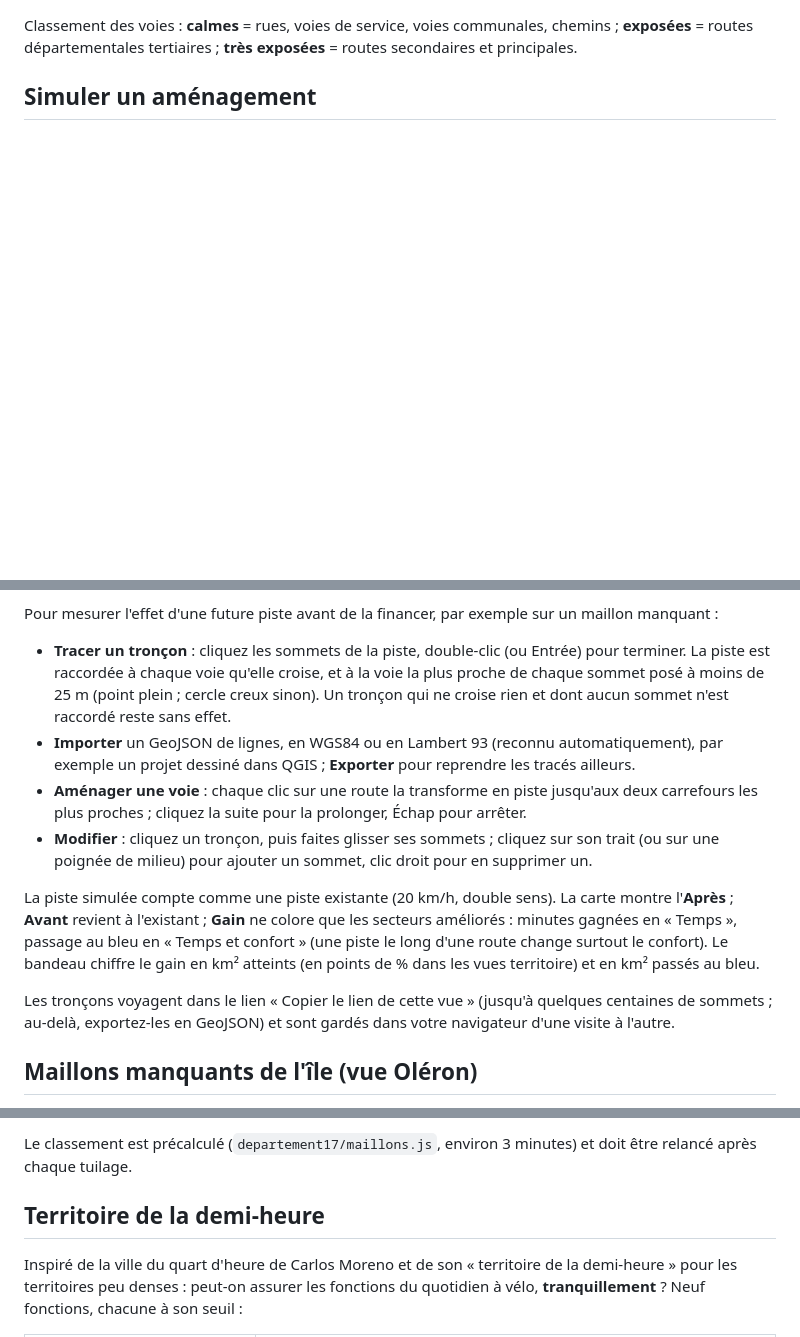
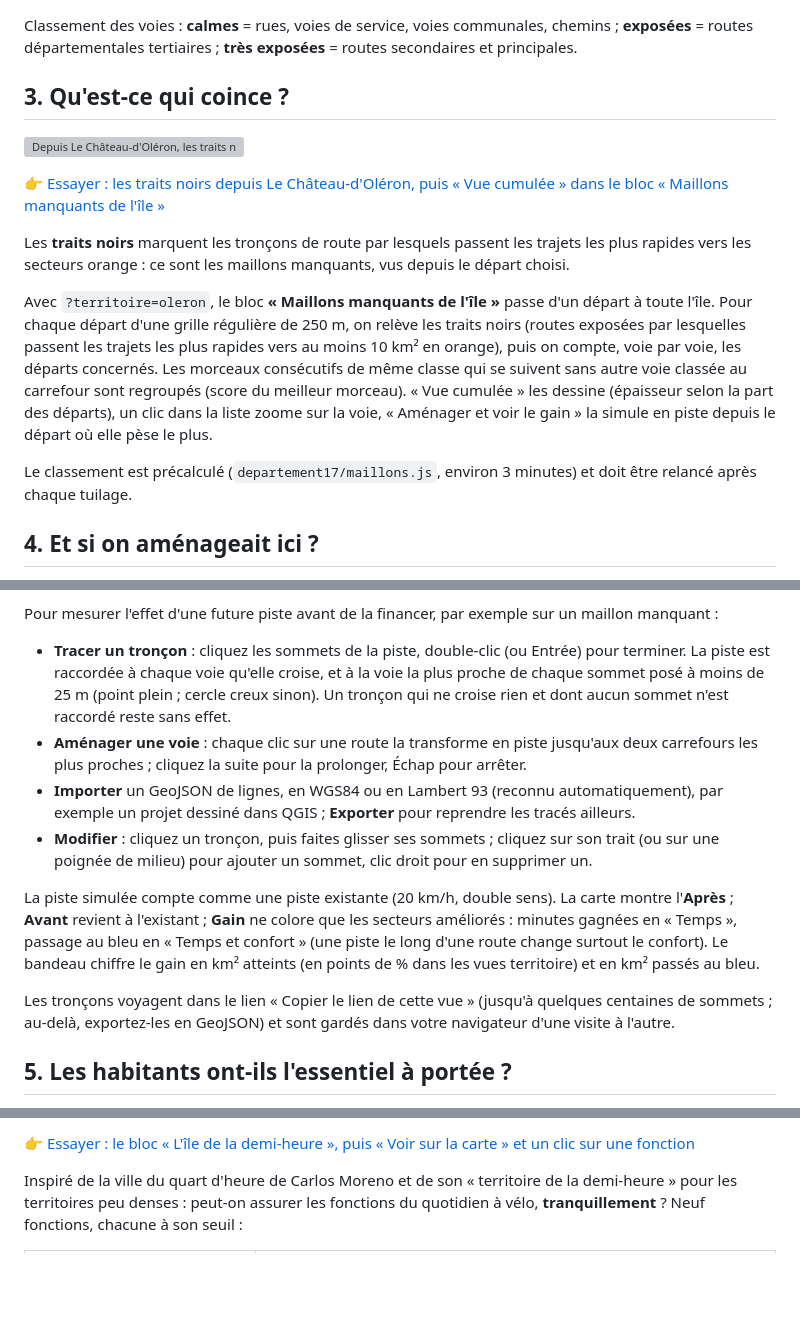
Before and after one commit to sit-pmo/portee-velo, a Markdown page: README.md, 3 parts joined by grey strips. Rendered like a GitHub page; blank space fills up the shorter version; grey boxes are pictures that could not be loaded.

```diff
--- a/README.md
+++ b/README.md
@@ -27,4 +56,17 @@ Deux lectures en mode « Pistes + routes » :
 
 Classement des voies : **calmes** = rues, voies de service, voies communales, chemins ; **exposées** = routes départementales tertiaires ; **très exposées** = routes secondaires et principales.
 
-## Simuler un aménagement
+## 3. Qu'est-ce qui coince ?
+
+![Depuis Le Château-d'Oléron, les traits noirs marquent les routes à aménager ; la vue cumulée les classe pour toute l'île](demo/3-ce-qui-coince.gif)
+
+👉 [Essayer : les traits noirs depuis Le Château-d'Oléron, puis « Vue cumulée » dans le bloc « Maillons manquants de l'île »](https://sit-pmo.github.io/portee-velo/?territoire=oleron#m=tout&d=45.88805,-1.19562&v=confort)
+
+Les **traits noirs** marquent les tronçons de route par lesquels passent les trajets les plus rapides vers les secteurs orange : ce sont les maillons manquants, vus depuis le départ choisi.
+
+Avec `?territoire=oleron`, le bloc **« Maillons manquants de l'île »** passe d'un départ à toute l'île. Pour chaque départ d'une grille régulière de 250 m, on relève les traits noirs (routes exposées par lesquelles passent les trajets les plus rapides vers au moins 10 km² en orange), puis on compte, voie par voie, les départs concernés. Les morceaux consécutifs de même classe qui se suivent sans autre voie classée au carrefour sont regroupés (score du meilleur morceau). « Vue cumulée » les dessine (épaisseur selon la part des départs), un clic dans la liste zoome sur la voie, « Aménager et voir le gain » la simule en piste depuis le départ où elle pèse le plus.
+
+Le classement est précalculé (`departement17/maillons.js`, environ 3 minutes) et doit être relancé après chaque tuilage.
+
+## 4. Et si on aménageait ici ?
+
@@ -32,13 +77,13 @@ Classement des voies : **calmes** = rues, voies de service, voies communales, ch
 Pour mesurer l'effet d'une future piste avant de la financer, par exemple sur un maillon manquant :
 
 - **Tracer un tronçon** : cliquez les sommets de la piste, double-clic (ou Entrée) pour terminer. La piste est raccordée à chaque voie qu'elle croise, et à la voie la plus proche de chaque sommet posé à moins de 25 m (point plein ; cercle creux sinon). Un tronçon qui ne croise rien et dont aucun sommet n'est raccordé reste sans effet.
+- **Aménager une voie** : chaque clic sur une route la transforme en piste jusqu'aux deux carrefours les plus proches ; cliquez la suite pour la prolonger, Échap pour arrêter.
 - **Importer** un GeoJSON de lignes, en WGS84 ou en Lambert 93 (reconnu automatiquement), par exemple un projet dessiné dans QGIS ; **Exporter** pour reprendre les tracés ailleurs.
-- **Aménager une voie** : chaque clic sur une route la transforme en piste jusqu'aux deux carrefours les plus proches ; cliquez la suite pour la prolonger, Échap pour arrêter.
 - **Modifier** : cliquez un tronçon, puis faites glisser ses sommets ; cliquez sur son trait (ou sur une poignée de milieu) pour ajouter un sommet, clic droit pour en supprimer un.
 
 La piste simulée compte comme une piste existante (20 km/h, double sens). La carte montre l'**Après** ; **Avant** revient à l'existant ; **Gain** ne colore que les secteurs améliorés : minutes gagnées en « Temps », passage au bleu en « Temps et confort » (une piste le long d'une route change surtout le confort). Le bandeau chiffre le gain en km² atteints (en points de % dans les vues territoire) et en km² passés au bleu.
 
 Les tronçons voyagent dans le lien « Copier le lien de cette vue » (jusqu'à quelques centaines de sommets ; au-delà, exportez-les en GeoJSON) et sont gardés dans votre navigateur d'une visite à l'autre.
 
-## Maillons manquants de l'île (vue Oléron)
+## 5. Les habitants ont-ils l'essentiel à portée ?
 
@@ -46,7 +91,5 @@ Avec `?territoire=oleron`, le bloc « Maillons manquants de l'île » classe les
 
-Le classement est précalculé (`departement17/maillons.js`, environ 3 minutes) et doit être relancé après chaque tuilage.
-
-## Territoire de la demi-heure
+👉 [Essayer : le bloc « L'île de la demi-heure », puis « Voir sur la carte » et un clic sur une fonction](https://sit-pmo.github.io/portee-velo/?territoire=oleron)
 
 Inspiré de la ville du quart d'heure de Carlos Moreno et de son « territoire de la demi-heure » pour les territoires peu denses : peut-on assurer les fonctions du quotidien à vélo, **tranquillement** ? Neuf fonctions, chacune à son seuil :
 
```
Also changed, not shown: other parts of README.md (+49 -16 lines).
